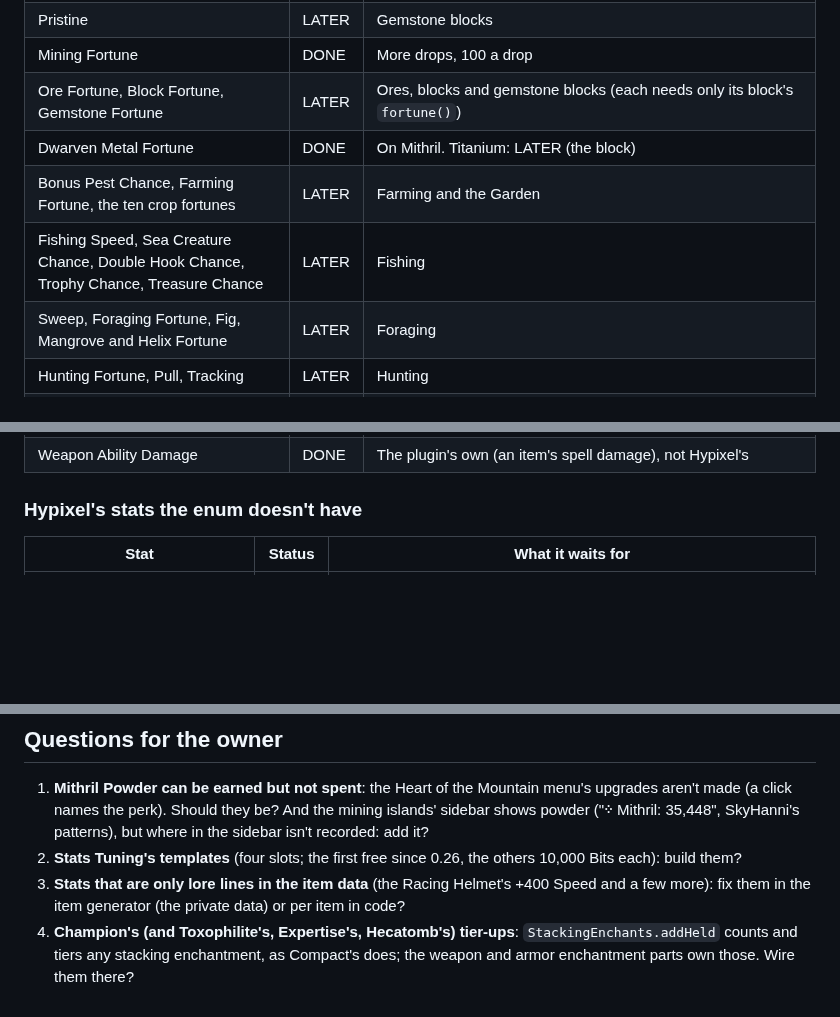
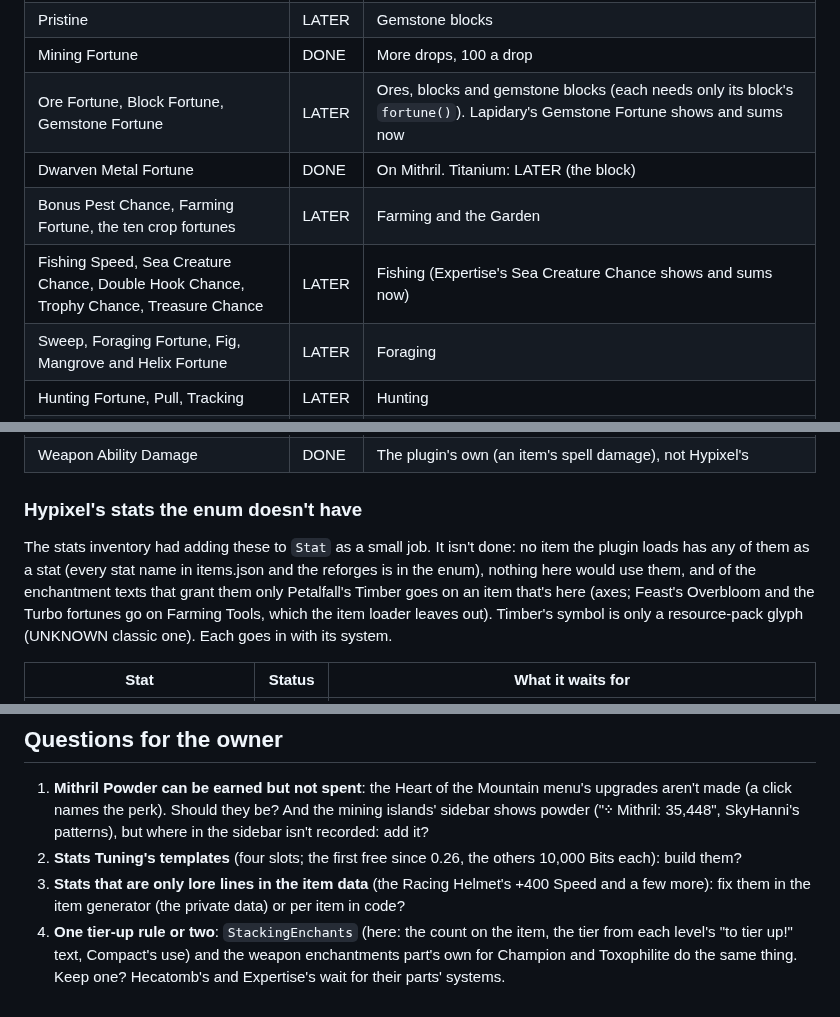
Before and after one commit to icxd/skyblock, a Markdown page: STATS_EFFECTS.md, 3 parts joined by grey strips. Rendered like a GitHub page; blank space fills up the shorter version.

Commit message:
Bring STATS_EFFECTS.md up to date with the other parts and the evidence
Champion's and Toxophilite's tier-ups are the weapon enchantments part's,
which counts them itself; the doc said nobody did and asked who should.
The question is now whether to keep one tier-up rule. It also says why the
eight stats Hypixel has and the enum lacks stay out (nothing loaded has
them), why Efficiency's Mining Speed is only on mining tools (live lore),
that Lapidary's and Expertise's first stats now show, and that upgrading a
HotM perk would need tokens as well as powder.

Co-Authored-By: Claude Opus 5.5 <noreply@anthropic.com>
Claude-Session: https://claude.ai/code/session_01QQhsEntWmk934L32ckcWnu

```diff
--- a/STATS_EFFECTS.md
+++ b/STATS_EFFECTS.md
@@ -105,10 +105,10 @@ works shows there. The recording's Mining Spread and Charm Chance aren't stats h
 | Mining Speed | DONE | Break time on Gray Mithril, with Efficiency's and Flowstate's |
 | Pristine | LATER | Gemstone blocks |
 | Mining Fortune | DONE | More drops, 100 a drop |
-| Ore Fortune, Block Fortune, Gemstone Fortune | LATER | Ores, blocks and gemstone blocks (each needs only its block's `fortune()`) |
+| Ore Fortune, Block Fortune, Gemstone Fortune | LATER | Ores, blocks and gemstone blocks (each needs only its block's `fortune()`). Lapidary's Gemstone Fortune shows and sums now |
 | Dwarven Metal Fortune | DONE | On Mithril. Titanium: LATER (the block) |
 | Bonus Pest Chance, Farming Fortune, the ten crop fortunes | LATER | Farming and the Garden |
-| Fishing Speed, Sea Creature Chance, Double Hook Chance, Trophy Chance, Treasure Chance | LATER | Fishing |
+| Fishing Speed, Sea Creature Chance, Double Hook Chance, Trophy Chance, Treasure Chance | LATER | Fishing (Expertise's Sea Creature Chance shows and sums now) |
 | Sweep, Foraging Fortune, Fig, Mangrove and Helix Fortune | LATER | Foraging |
 | Hunting Fortune, Pull, Tracking | LATER | Hunting |
 | Speed | DONE | Walk speed and its caps; Stats Tuning's +1.5. The Racing Helmet's +400 is only a lore line in the item data (LATER: the items' data; see the questions) |
@@ -124,6 +124,12 @@ works shows there. The recording's Mining Spread and Charm Chance aren't stats h
 | Weapon Ability Damage | DONE | The plugin's own (an item's spell damage), not Hypixel's |
 
 ### Hypixel's stats the enum doesn't have
+
+The stats inventory had adding these to `Stat` as a small job. It isn't done: no item the plugin loads has any of
+them as a stat (every stat name in items.json and the reforges is in the enum), nothing here would use them, and
+of the enchantment texts that grant them only Petalfall's Timber goes on an item that's here (axes; Feast's
+Overbloom and the Turbo fortunes go on Farming Tools, which the item loader leaves out). Timber's symbol is only a
+resource-pack glyph (UNKNOWN classic one). Each goes in with its system.
 
 | Stat | Status | What it waits for |
 |---|---|---|
@@ -173,5 +179,6 @@ works shows there. The recording's Mining Spread and Charm Chance aren't stats h
 2. **Stats Tuning's templates** (four slots; the first free since 0.26, the others 10,000 Bits each): build them?
 3. **Stats that are only lore lines in the item data** (the Racing Helmet's +400 Speed and a few more): fix them in
    the item generator (the private data) or per item in code?
-4. **Champion's (and Toxophilite's, Expertise's, Hecatomb's) tier-ups**: `StackingEnchants.addHeld` counts and tiers
-   any stacking enchantment, as Compact's does; the weapon and armor enchantment parts own those. Wire them there?
+4. **One tier-up rule or two**: `StackingEnchants` (here: the count on the item, the tier from each level's "to tier
+   up!" text, Compact's use) and the weapon enchantments part's own for Champion and Toxophilite do the same thing.
+   Keep one? Hecatomb's and Expertise's wait for their parts' systems.
```
Also changed, not shown: other parts of STATS_EFFECTS.md (+3 -3 lines).
